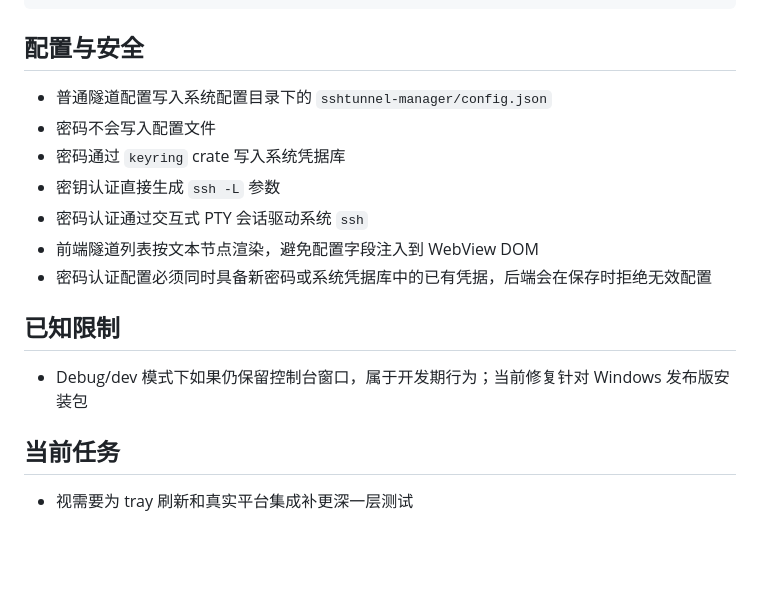
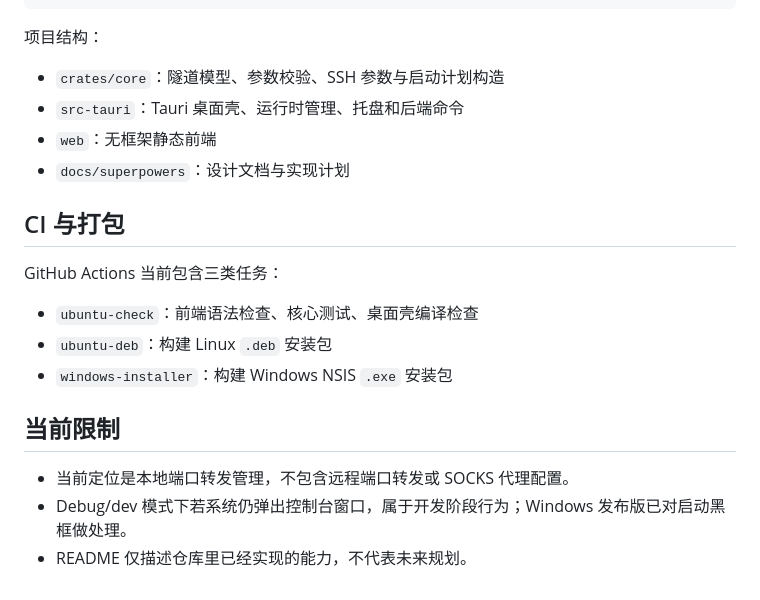
Before and after one commit to keepon-online/sshtunnel, a Markdown page: README.md, the part around one of its changes. GitHub-like rendering; blank space fills up the shorter version.

Commit message:
docs: refresh README for current features

````diff
--- a/README.md
+++ b/README.md
@@ -57,20 +69,23 @@ cargo test -p sshtunnel-core
 cargo check -p sshtunnel-app
 ```
 
-## 配置与安全
+项目结构：
 
-- 普通隧道配置写入系统配置目录下的 `sshtunnel-manager/config.json`
-- 密码不会写入配置文件
-- 密码通过 `keyring` crate 写入系统凭据库
-- 密钥认证直接生成 `ssh -L` 参数
-- 密码认证通过交互式 PTY 会话驱动系统 `ssh`
-- 前端隧道列表按文本节点渲染，避免配置字段注入到 WebView DOM
-- 密码认证配置必须同时具备新密码或系统凭据库中的已有凭据，后端会在保存时拒绝无效配置
+- `crates/core`：隧道模型、参数校验、SSH 参数与启动计划构造
+- `src-tauri`：Tauri 桌面壳、运行时管理、托盘和后端命令
+- `web`：无框架静态前端
+- `docs/superpowers`：设计文档与实现计划
 
-## 已知限制
+## CI 与打包
 
-- Debug/dev 模式下如果仍保留控制台窗口，属于开发期行为；当前修复针对 Windows 发布版安装包
+GitHub Actions 当前包含三类任务：
 
-## 当前任务
+- `ubuntu-check`：前端语法检查、核心测试、桌面壳编译检查
+- `ubuntu-deb`：构建 Linux `.deb` 安装包
+- `windows-installer`：构建 Windows NSIS `.exe` 安装包
 
-- 视需要为 tray 刷新和真实平台集成补更深一层测试
+## 当前限制
+
+- 当前定位是本地端口转发管理，不包含远程端口转发或 SOCKS 代理配置。
+- Debug/dev 模式下若系统仍弹出控制台窗口，属于开发阶段行为；Windows 发布版已对启动黑框做处理。
+- README 仅描述仓库里已经实现的能力，不代表未来规划。
````
Also changed, not shown: other parts of README.md (+53 -41 lines).
